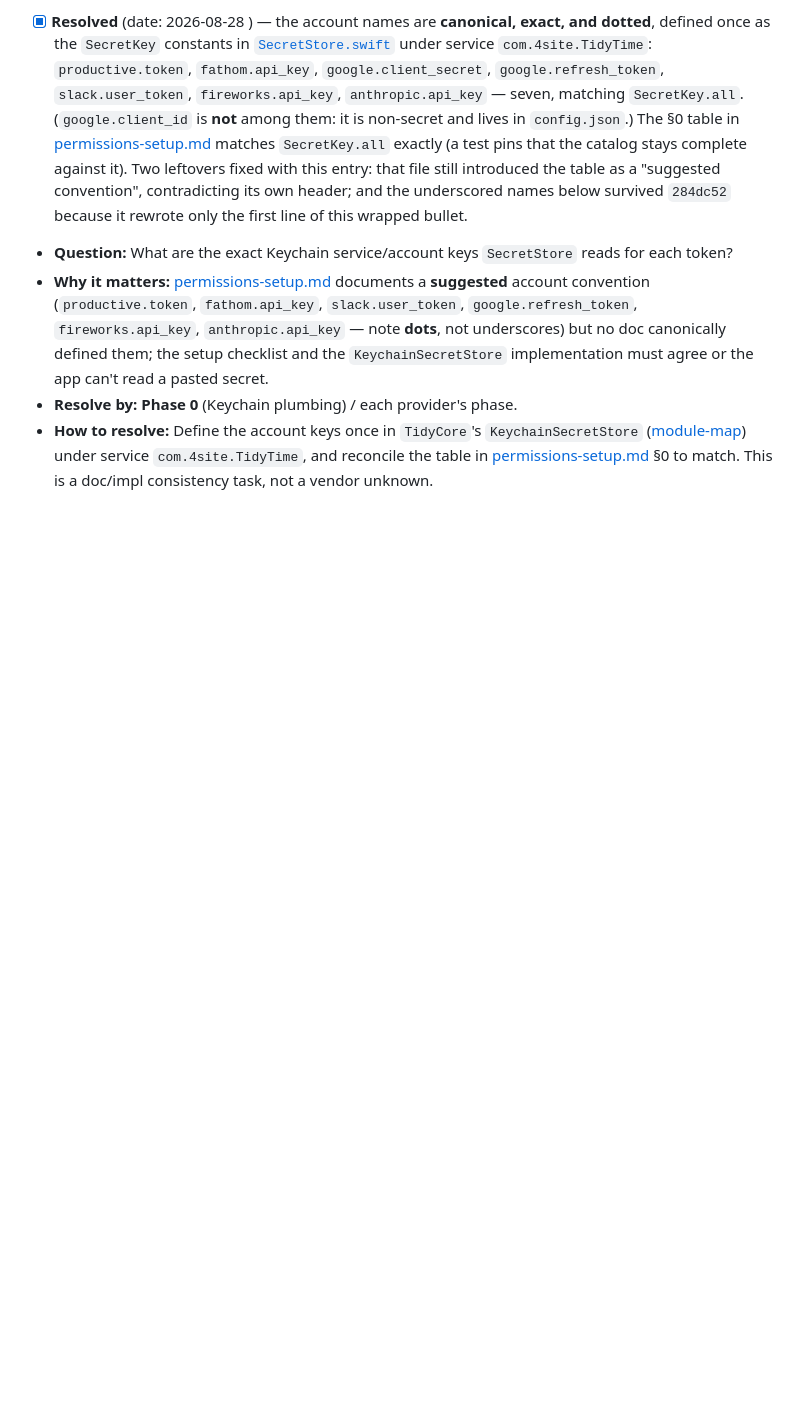
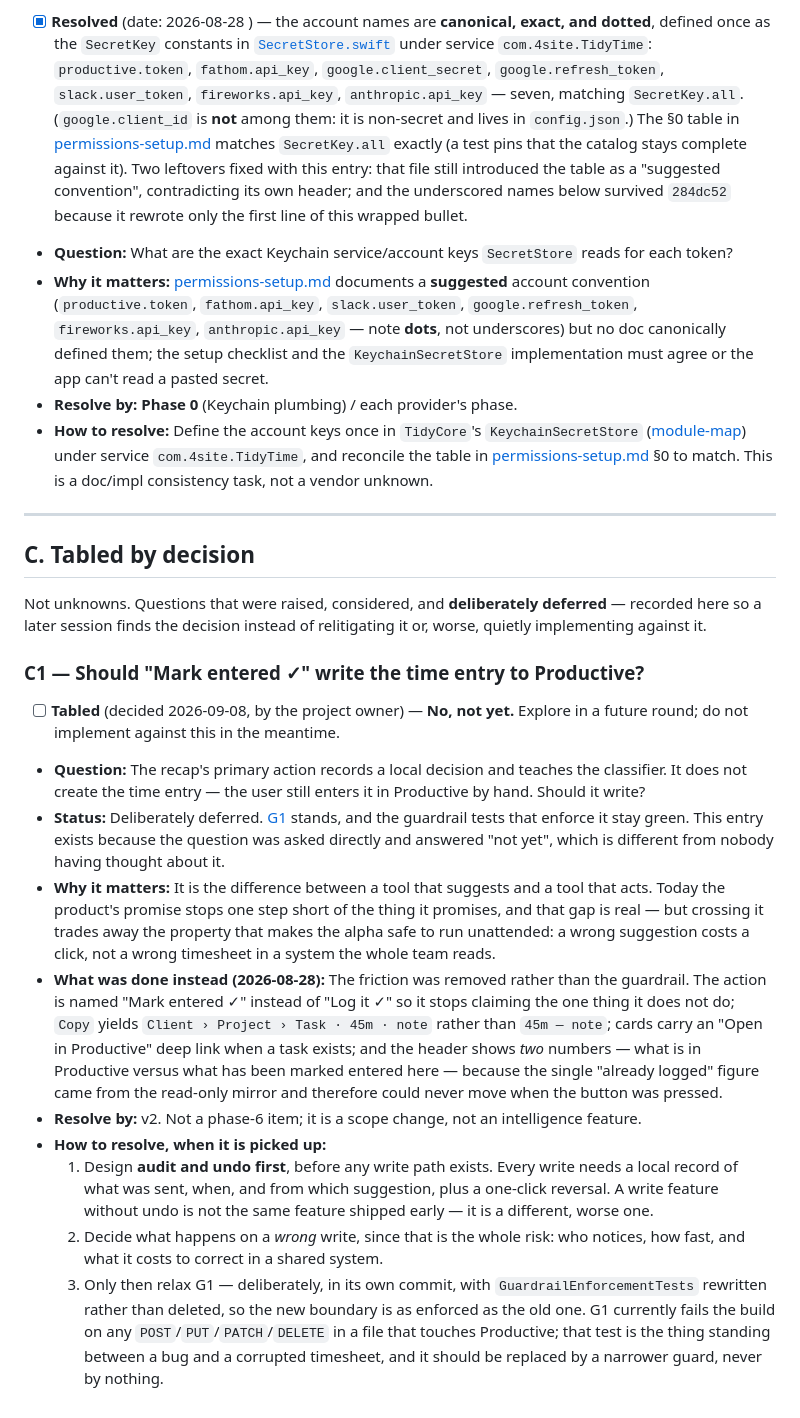
Before and after one commit to 4site-interactive-studios/tidytime, a Markdown page: docs/open-items.md, the part around the change. Drawn GitHub-style; blank space fills up the shorter version.

```diff
--- a/docs/open-items.md
+++ b/docs/open-items.md
@@ -273,3 +273,43 @@ the same change ([CLAUDE.md](../CLAUDE.md) "When docs and reality disagree").
   `com.4site.TidyTime`, and reconcile the table in
   [permissions-setup.md](permissions-setup.md) §0 to match. This is a doc/impl consistency task, not
   a vendor unknown.
+
+---
+
+## C. Tabled by decision
+
+Not unknowns. Questions that were raised, considered, and **deliberately deferred** — recorded here
+so a later session finds the decision instead of relitigating it or, worse, quietly implementing
+against it.
+
+### C1 — Should "Mark entered ✓" write the time entry to Productive?
+
+- [ ] **Tabled** (decided 2026-09-08, by the project owner) — **No, not yet.** Explore in a future
+  round; do not implement against this in the meantime.
+- **Question:** The recap's primary action records a local decision and teaches the classifier. It
+  does not create the time entry — the user still enters it in Productive by hand. Should it write?
+- **Status:** Deliberately deferred. [G1](guardrails.md#g1--v1-never-writes-to-productive) stands,
+  and the guardrail tests that enforce it stay green. This entry exists because the question was
+  asked directly and answered "not yet", which is different from nobody having thought about it.
+- **Why it matters:** It is the difference between a tool that suggests and a tool that acts. Today
+  the product's promise stops one step short of the thing it promises, and that gap is real — but
+  crossing it trades away the property that makes the alpha safe to run unattended: a wrong
+  suggestion costs a click, not a wrong timesheet in a system the whole team reads.
+- **What was done instead (2026-08-28):** The friction was removed rather than the guardrail. The
+  action is named "Mark entered ✓" instead of "Log it ✓" so it stops claiming the one thing it does
+  not do; `Copy` yields `Client › Project › Task · 45m · note` rather than `45m — note`; cards carry
+  an "Open in Productive" deep link when a task exists; and the header shows *two* numbers — what is
+  in Productive versus what has been marked entered here — because the single "already logged"
+  figure came from the read-only mirror and therefore could never move when the button was pressed.
+- **Resolve by:** v2. Not a phase-6 item; it is a scope change, not an intelligence feature.
+- **How to resolve, when it is picked up:**
+  1. Design **audit and undo first**, before any write path exists. Every write needs a local record
+     of what was sent, when, and from which suggestion, plus a one-click reversal. A write feature
+     without undo is not the same feature shipped early — it is a different, worse one.
+  2. Decide what happens on a *wrong* write, since that is the whole risk: who notices, how fast,
+     and what it costs to correct in a shared system.
+  3. Only then relax G1 — deliberately, in its own commit, with
+     `GuardrailEnforcementTests` rewritten rather than deleted, so the new boundary is as enforced
+     as the old one. G1 currently fails the build on any `POST`/`PUT`/`PATCH`/`DELETE` in a file
+     that touches Productive; that test is the thing standing between a bug and a corrupted
+     timesheet, and it should be replaced by a narrower guard, never by nothing.
```
Also changed, not shown: DECISIONS.md (+22 -0 lines), docs/MVP-HANDOFF.md (+10 -4 lines).
